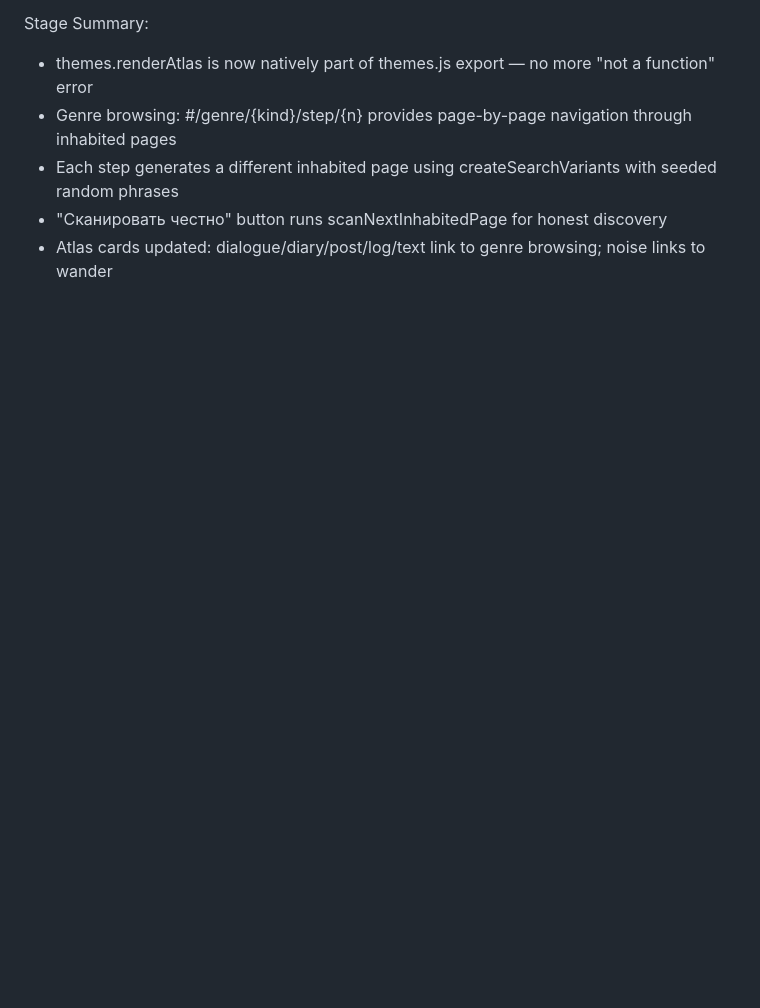
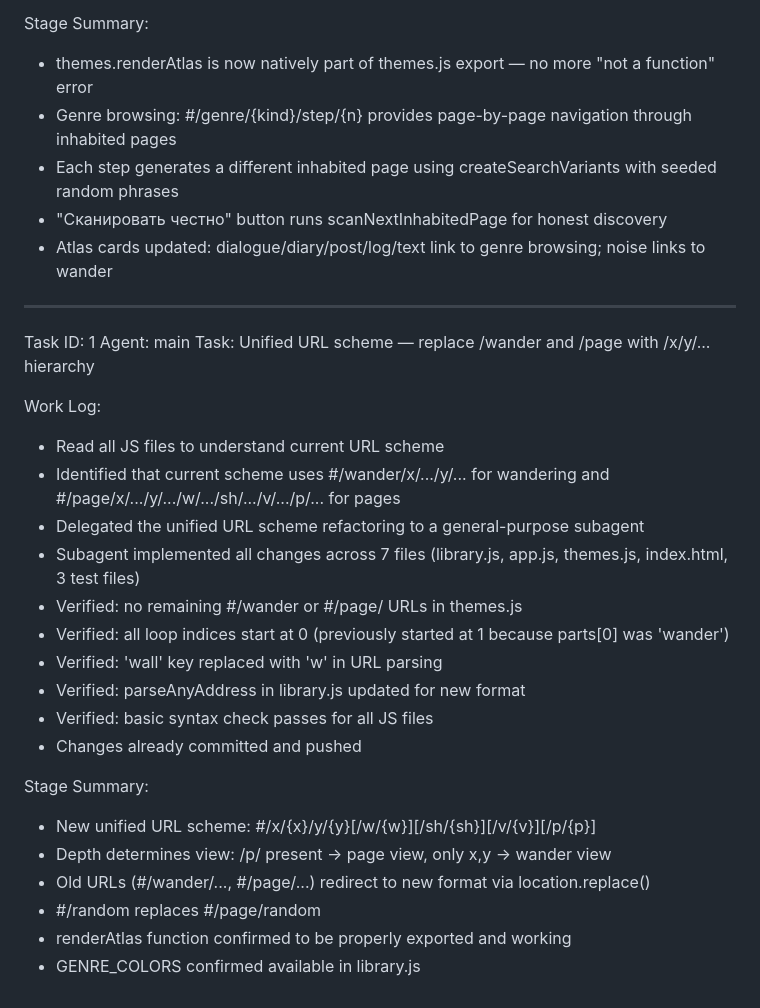
Before and after one commit to megamen32/babel-ru-github-pages, a Markdown page: worklog.md, the part around the change. Drawn GitHub-style; blank space fills up the shorter version.

Commit message:
637c5102-2d37-42c4-a29b-7b1b9025e2e5

```diff
--- a/worklog.md
+++ b/worklog.md
@@ -50,3 +50,28 @@ Stage Summary:
 - Each step generates a different inhabited page using createSearchVariants with seeded random phrases
 - "Сканировать честно" button runs scanNextInhabitedPage for honest discovery
 - Atlas cards updated: dialogue/diary/post/log/text link to genre browsing; noise links to wander
+
+---
+Task ID: 1
+Agent: main
+Task: Unified URL scheme — replace /wander and /page with /x/y/... hierarchy
+
+Work Log:
+- Read all JS files to understand current URL scheme
+- Identified that current scheme uses #/wander/x/.../y/... for wandering and #/page/x/.../y/.../w/.../sh/.../v/.../p/... for pages
+- Delegated the unified URL scheme refactoring to a general-purpose subagent
+- Subagent implemented all changes across 7 files (library.js, app.js, themes.js, index.html, 3 test files)
+- Verified: no remaining #/wander or #/page/ URLs in themes.js
+- Verified: all loop indices start at 0 (previously started at 1 because parts[0] was 'wander')
+- Verified: 'wall' key replaced with 'w' in URL parsing
+- Verified: parseAnyAddress in library.js updated for new format
+- Verified: basic syntax check passes for all JS files
+- Changes already committed and pushed
+
+Stage Summary:
+- New unified URL scheme: #/x/{x}/y/{y}[/w/{w}][/sh/{sh}][/v/{v}][/p/{p}]
+- Depth determines view: /p/ present → page view, only x,y → wander view
+- Old URLs (#/wander/..., #/page/...) redirect to new format via location.replace()
+- #/random replaces #/page/random
+- renderAtlas function confirmed to be properly exported and working
+- GENRE_COLORS confirmed available in library.js
```
